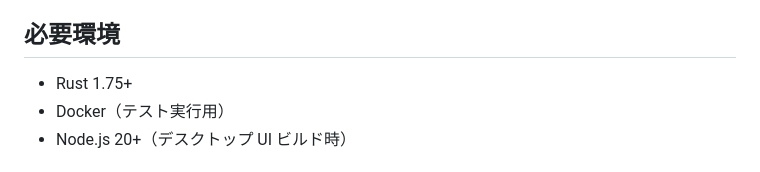
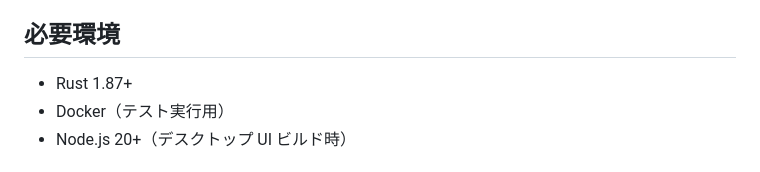
Before and after one commit to AutoDevJapan/PassShare, a Markdown page: README.md, the part around the change. Rendered like a GitHub page.

Commit message:
Correct documented minimum Rust version

```diff
--- a/README.md
+++ b/README.md
@@ -11,7 +11,7 @@
 
 ## 必要環境
 
-- Rust 1.75+
+- Rust 1.87+
 - Docker（テスト実行用）
 - Node.js 20+（デスクトップ UI ビルド時）
 
```
